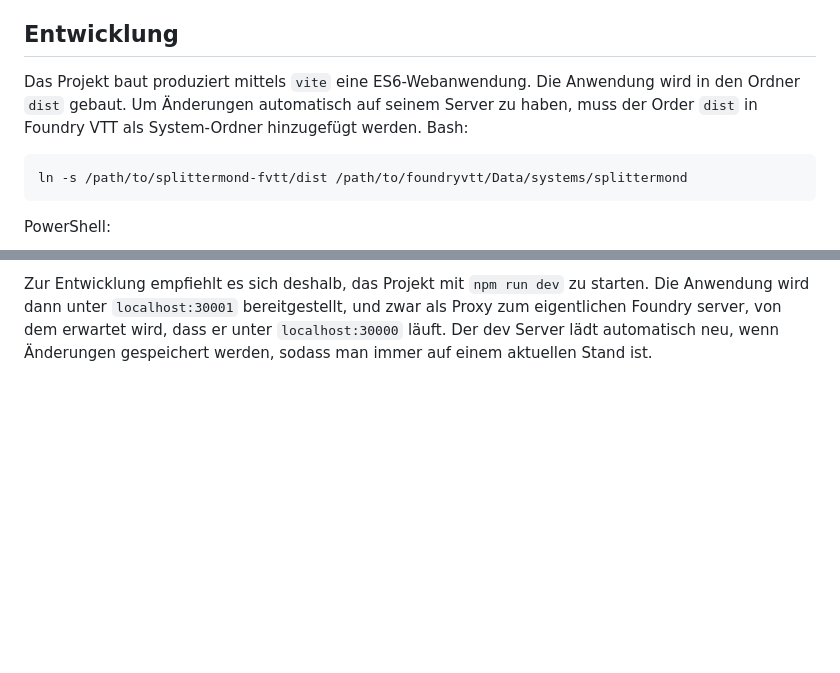
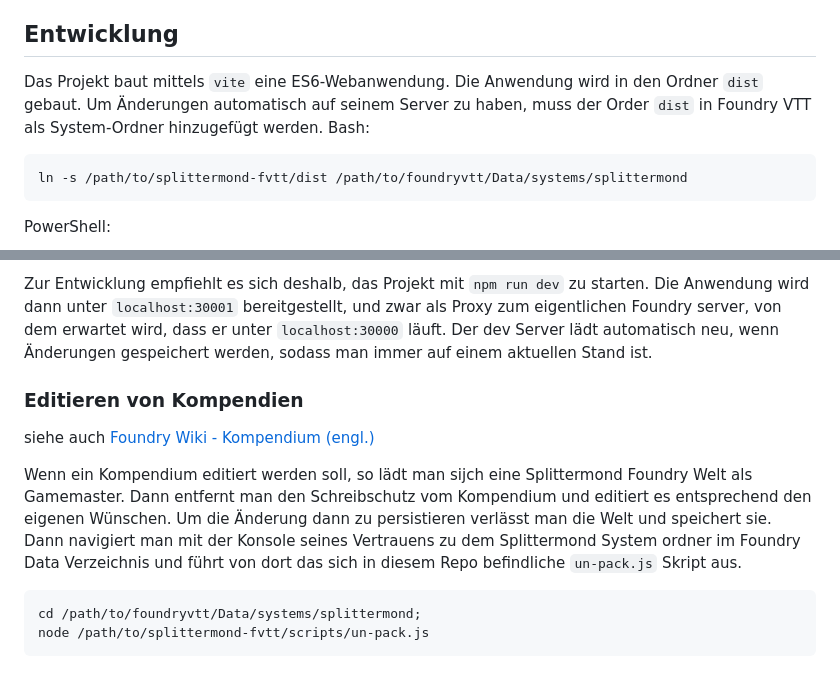
Before and after one commit to kdomke/Splittermond, a Markdown page: README.md, 2 parts joined by grey strips. Drawn GitHub-style; blank space fills up the shorter version.

Commit message:
chore(Packs): Describe unpacking process
Signed-off-by: m-2squared <176928581+m-2squared@users.noreply.github.com>

````diff
--- a/README.md
+++ b/README.md
@@ -87,7 +87,7 @@ Der NSC-Bogen bietet für Nicht-Spieler-Charaktere die Möglichkeit *abgeleitete
 Gegnermerkmale wie *Schwächlich* haben aufgrund der einstellbaren Modifikatoren Auswirkungen auf die Anzahl der Wundstufen.
 
 ## Entwicklung
-Das Projekt baut produziert mittels `vite` eine ES6-Webanwendung. Die Anwendung wird in den Ordner `dist` gebaut. Um Änderungen automatisch auf seinem Server zu haben, muss der Order `dist` in Foundry VTT als System-Ordner hinzugefügt werden.
+Das Projekt baut mittels `vite` eine ES6-Webanwendung. Die Anwendung wird in den Ordner `dist` gebaut. Um Änderungen automatisch auf seinem Server zu haben, muss der Order `dist` in Foundry VTT als System-Ordner hinzugefügt werden.
 Bash:
 ```bash
 ln -s /path/to/splittermond-fvtt/dist /path/to/foundryvtt/Data/systems/splittermond
@@ -102,3 +102,12 @@ da der Server die Kompendium-Dateteien offen hält, sodass sie vom Build-Prozess
 Zur Entwicklung empfiehlt es sich deshalb, das Projekt mit `npm run dev` zu starten. Die Anwendung wird dann unter `localhost:30001` bereitgestellt,
 und zwar als Proxy zum eigentlichen Foundry server, von dem erwartet wird, dass er unter `localhost:30000` läuft. Der dev Server lädt
 automatisch neu, wenn Änderungen gespeichert werden, sodass man immer auf einem aktuellen Stand ist.
+
+### Editieren von Kompendien
+siehe auch [Foundry Wiki - Kompendium (engl.)](https://foundryvtt.wiki/en/development/api/CompendiumCollection)
+
+Wenn ein Kompendium editiert werden soll, so lädt man sijch eine Splittermond Foundry Welt als Gamemaster. Dann entfernt man den Schreibschutz vom Kompendium und editiert es entsprechend den eigenen Wünschen. Um die Änderung dann zu persistieren verlässt man die Welt und speichert sie. Dann navigiert man mit der Konsole seines Vertrauens zu dem Splittermond System ordner im Foundry Data Verzeichnis und führt von dort das sich in diesem Repo befindliche `un-pack.js` Skript aus.
+```bash
+cd /path/to/foundryvtt/Data/systems/splittermond;
+node /path/to/splittermond-fvtt/scripts/un-pack.js
+```
````
Also changed, not shown: CHANGELOG.md (+1 -0 lines).
